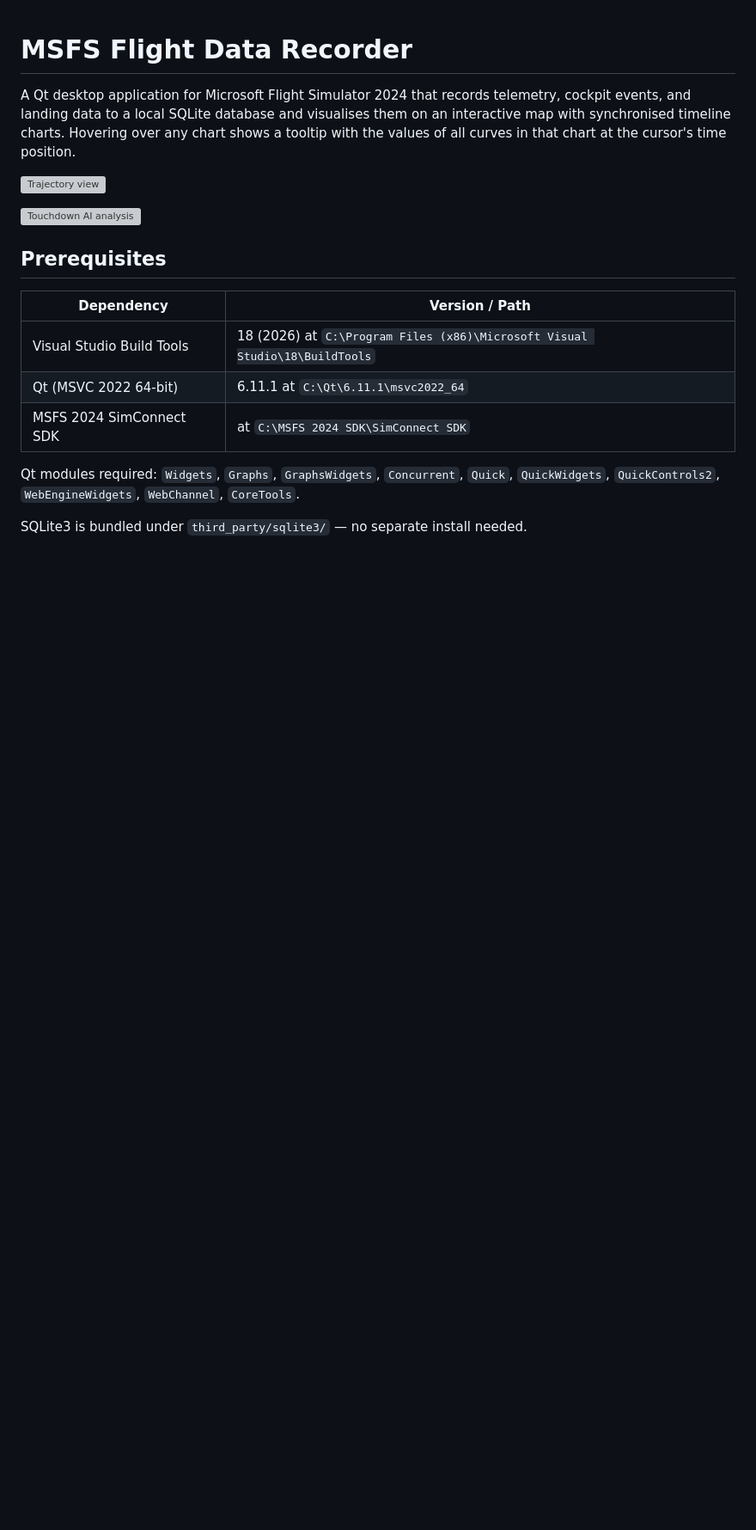
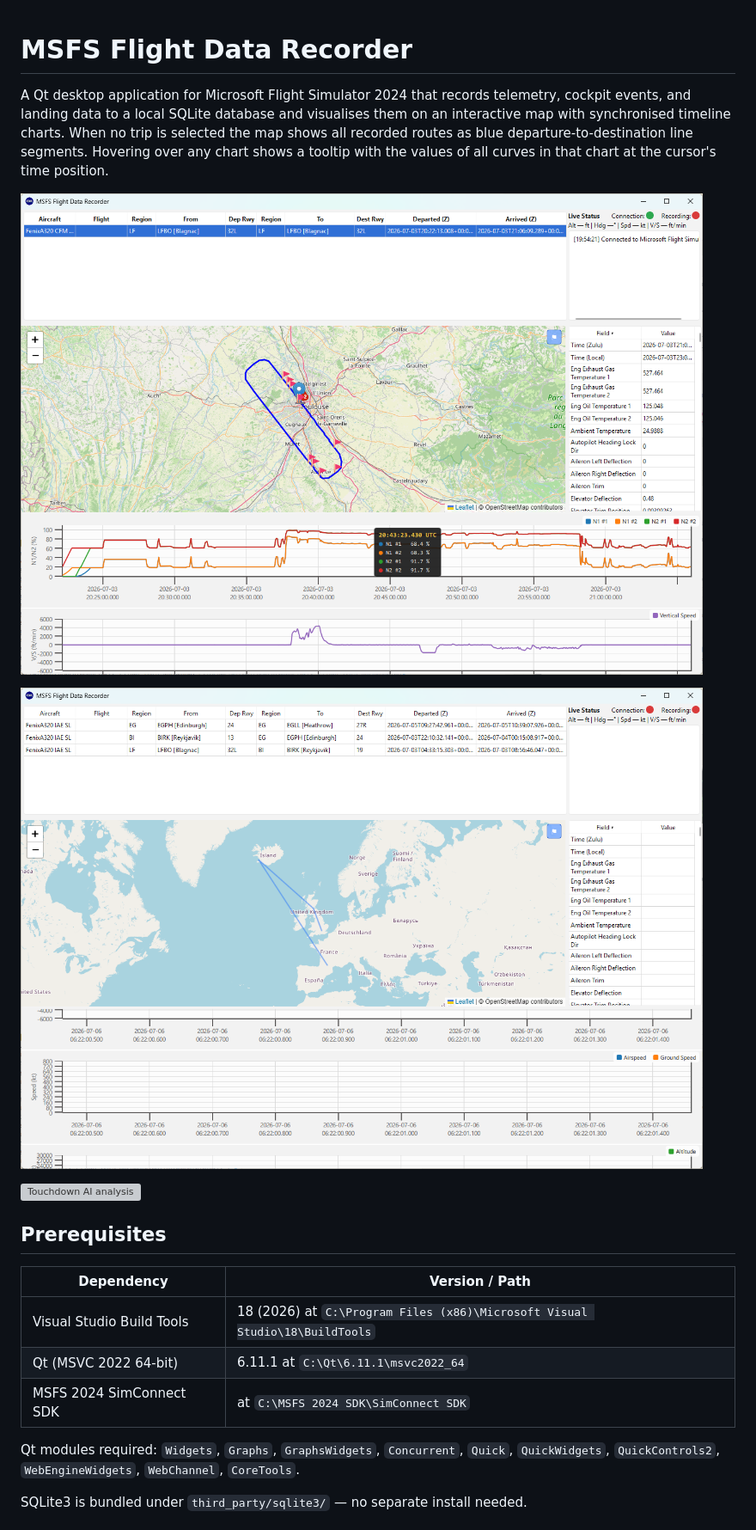
Before and after one commit to MichaelHsu170/MSFS-Flight-Data-Recorder, a Markdown page: README.md, the part around the change. Shown at 86% size. GitHub-like rendering; pictures changed too: imgs/Screenshot 2026-07-06 062215.png (added); blank space fills up the shorter version; grey boxes are pictures that could not be loaded.

Commit message:
Update README with improved descriptions and new screenshots
- Enhance overview description to mention map display of all recorded routes
- Replace old trajectory view screenshot with improved Fenix A320 circuit example
- Add new screenshot showing overview map with multiple recorded routes
- Update image captions with detailed descriptions of features shown

```diff
--- a/README.md
+++ b/README.md
@@ -1,8 +1,10 @@
 # MSFS Flight Data Recorder
 
-A Qt desktop application for Microsoft Flight Simulator 2024 that records telemetry, cockpit events, and landing data to a local SQLite database and visualises them on an interactive map with synchronised timeline charts. Hovering over any chart shows a tooltip with the values of all curves in that chart at the cursor's time position.
+A Qt desktop application for Microsoft Flight Simulator 2024 that records telemetry, cockpit events, and landing data to a local SQLite database and visualises them on an interactive map with synchronised timeline charts. When no trip is selected the map shows all recorded routes as blue departure-to-destination line segments. Hovering over any chart shows a tooltip with the values of all curves in that chart at the cursor's time position.
 
-![Trajectory view](imgs/Screenshot%202026-07-04%20062158.jpg)
+![Trajectory view — Fenix A320 circuit around Toulouse (LFBO) with the full-flight N1/N2 and vertical-speed charts below and a hover tooltip showing engine values at the cursor position](imgs/Screenshot%202026-07-05%20195501.png)
+
+![Overview map — three recorded routes (Toulouse → Reykjavik → Edinburgh → London Heathrow) shown as blue departure-to-destination line segments on a zoomed-out world map when no trip is selected](imgs/Screenshot%202026-07-06%20062215.png)
 
 ![Touchdown AI analysis](imgs/Screen%20Recording%202026-07-04%20094211.gif)
 
```
